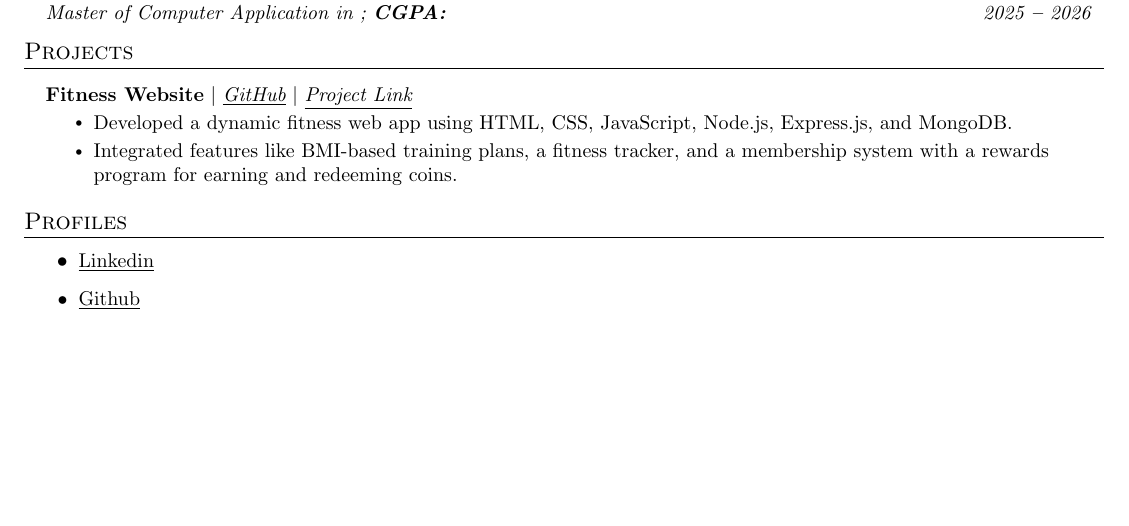
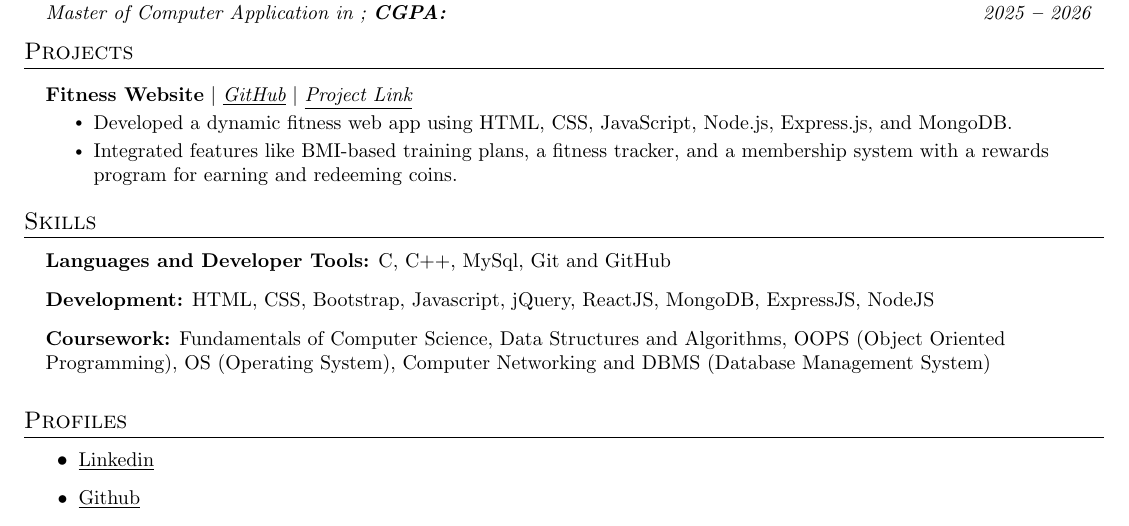
Before and after one commit to chaseshobhit/tempRepo2, a LaTeX document (683953e47626397d8ae4ed26.tex): part of the page, cut so that both start at the same text, the shorter picture padded with empty space. Compiled offline with pdfLaTeX.

Commit message:
File Updated!

```diff
--- a/683953e47626397d8ae4ed26.tex
+++ b/683953e47626397d8ae4ed26.tex
@@ -184,6 +184,26 @@ program for earning and redeeming coins.}
 
 
 
+%----------- SKILLS -----------
+
+\section{Skills}
+  \vspace{2pt}
+  \resumeSubHeadingListStart
+    \small{\item{
+
+
+    \textbf{Languages and Developer Tools:}{ C, C++, MySql, Git and GitHub} \ \vspace{3pt}
+
+    \textbf{Development:}{ HTML, CSS, Bootstrap, Javascript, jQuery, ReactJS, MongoDB, ExpressJS, NodeJS} \ \vspace{3pt}
+
+    \textbf{Coursework:}{ Fundamentals of Computer Science, Data Structures and Algorithms, OOPS (Object Oriented
+Programming), OS (Operating System), Computer Networking and DBMS (Database Management System)} \ \vspace{3pt}
+
+}}
+\resumeSubHeadingListEnd
+
+
+
 %----------- Profiles -----------
 
 \section{Profiles}
```
